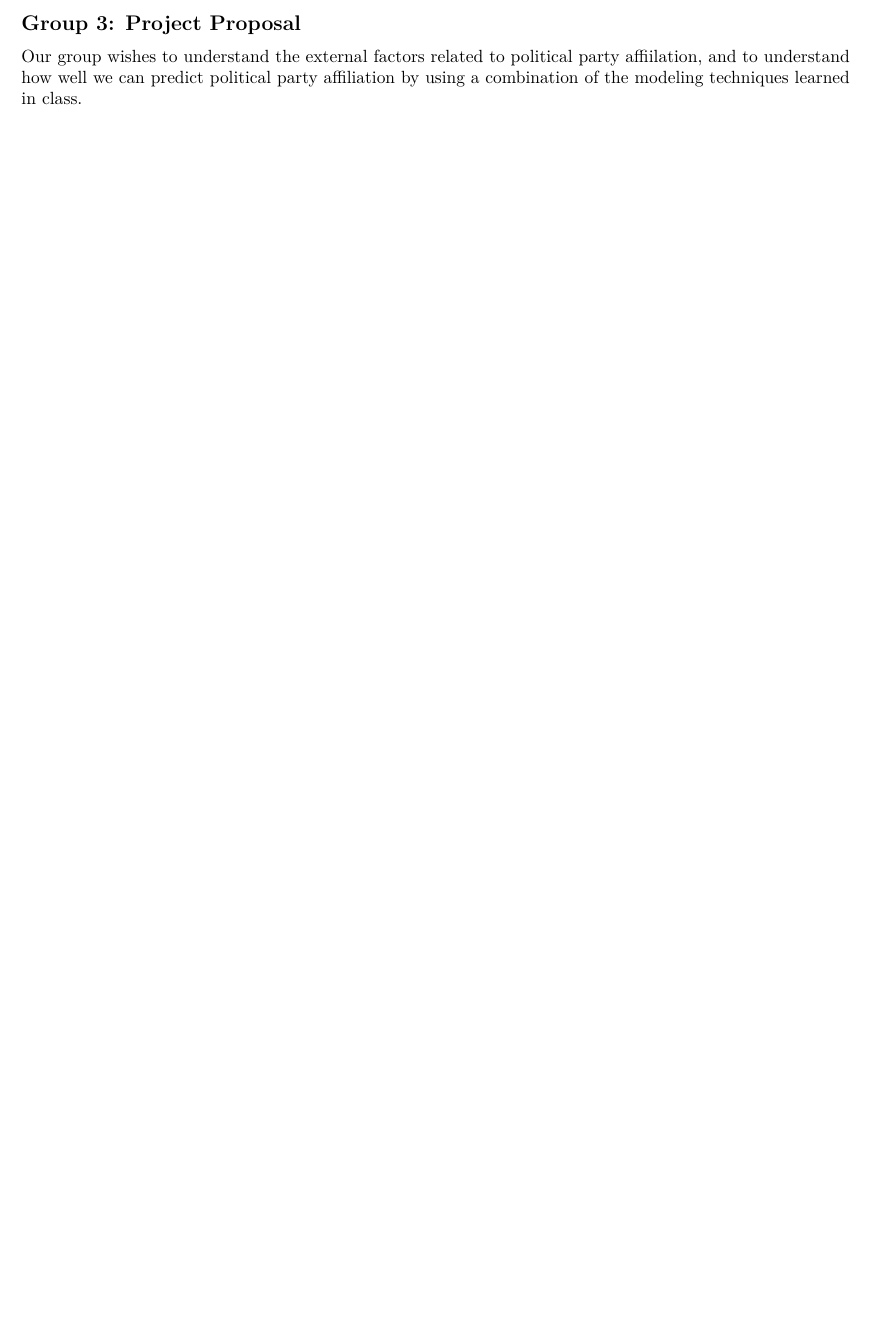
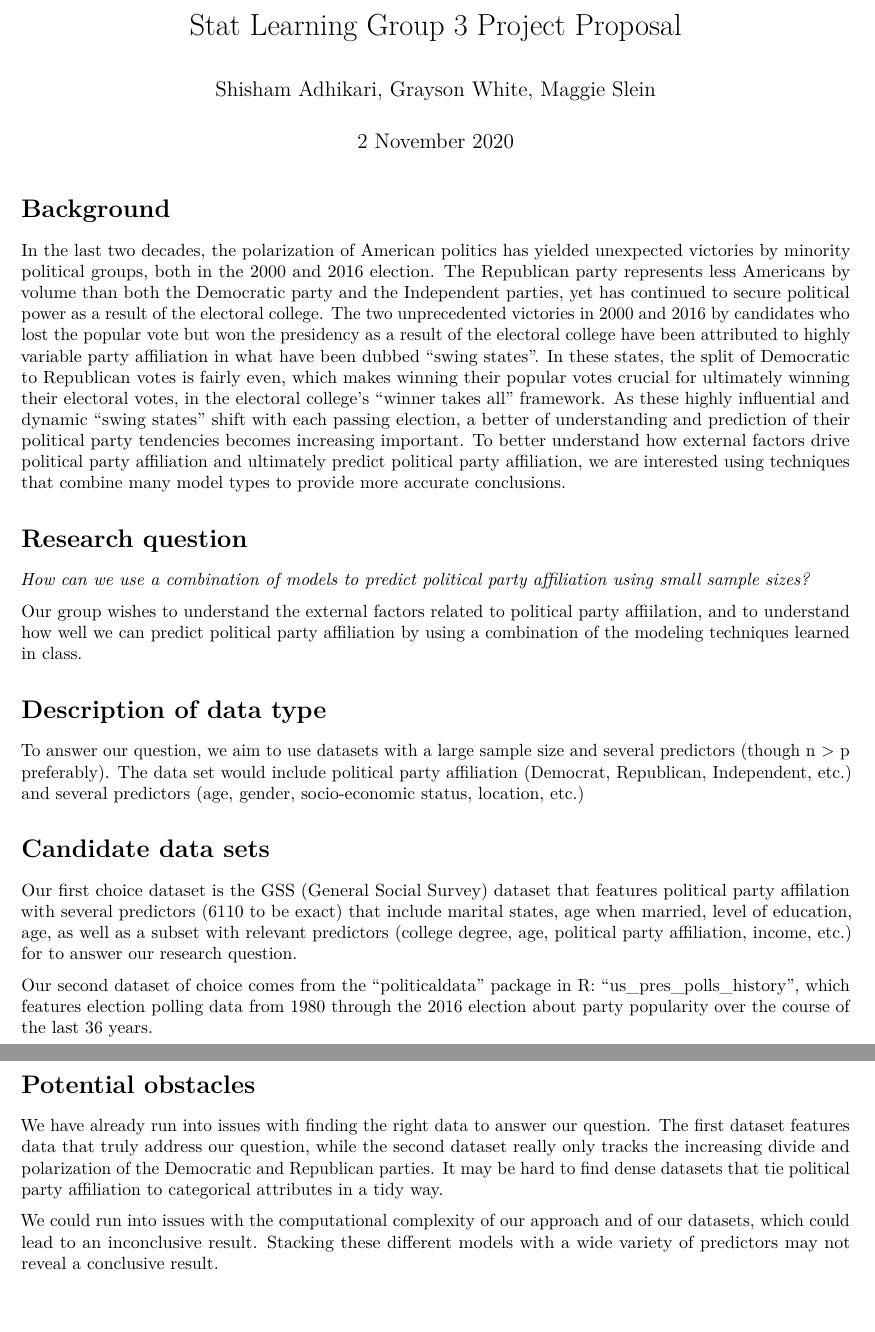
Before and after one commit to Reed-Stat-Learning-Fall-2020/group_3, an R Markdown document (project-proposal.Rmd): part of the page before the commit and two parts of pages 1 and 2 of 2 after it, the two joined at a grey line, cut so that both start at the same text, the shorter picture padded with empty space. Rendered offline with R 4.5, knitr and Pandoc, then LaTeX, with nearby package versions.

Commit message:
project proposal edits

````diff
--- a/project-proposal.Rmd
+++ b/project-proposal.Rmd
@@ -1,11 +1,39 @@
 ---
 output: pdf_document
+title: "Stat Learning Group 3 Project Proposal"
+author: "Shisham Adhikari, Grayson White, Maggie Slein"
+date: "2 November 2020"
 ---
 
 ```{r setup, include=FALSE}
 knitr::opts_chunk$set(echo = TRUE)
 ```
+# Background
 
-## Group 3: Project Proposal
+In the last two decades, the polarization of American politics has yielded unexpected victories by minority political groups, both in the 2000 and 2016 election. The Republican party represents less Americans by volume than both the Democratic party and the Independent parties, yet has continued to secure political power as a result of the electoral college. The two unprecedented victories in 2000 and 2016 by candidates who lost the popular vote but won the presidency as a result of the electoral college have been attributed to highly variable party affiliation in what have been dubbed "swing states". In these states, the split of Democratic to Republican votes is fairly even, which makes winning their popular votes crucial for ultimately winning their electoral votes, in the electoral college's "winner takes all" framework. As these highly influential and dynamic "swing states" shift with each passing election, a better of understanding and prediction of their political party tendencies becomes increasing important. To better understand how external factors drive political party affiliation and ultimately predict political party affiliation, we are interested using techniques that combine many model types to provide more accurate conclusions.
+
+
+# Research question
+
+*How can we use a combination of models to predict political party affiliation using small sample sizes?*
 
 Our group wishes to understand the external factors related to political party affiilation, and to understand how well we can predict political party affiliation by using a combination of the modeling techniques learned in class.
+
+# Description of data type
+
+To answer our question, we aim to use datasets with a large sample size and several predictors (though n > p preferably). The data set would include political party affiliation (Democrat, Republican, Independent, etc.) and several predictors (age, gender, socio-economic status, location, etc.)
+
+# Candidate data sets
+
+Our first choice dataset is the GSS (General Social Survey) dataset that features political party affilation with several predictors (6110 to be exact) that include marital states, age when married, level of education, age, as well as a subset with relevant predictors (college degree, age, political party affiliation, income, etc.) for to answer our research question.
+
+
+Our second dataset of choice comes from the "politicaldata" package in R:
+"us_pres_polls_history", which features election polling data from 1980 through the 2016 election about party popularity over the course of the last 36 years.
+
+
+# Potential obstacles
+
+We have already run into issues with finding the right data to answer our question. The first dataset features data that truly address our question, while the second dataset really only tracks the increasing divide and polarization of the Democratic and Republican parties. It may be hard to find dense datasets that tie political party affiliation to categorical attributes in a tidy way.
+
+We could run into issues with the computational complexity of our approach and of our datasets, which could lead to an inconclusive result. Stacking these different models with a wide variety of predictors may not reveal a conclusive result.
````
Also changed, not shown: project-proposal.pdf.
